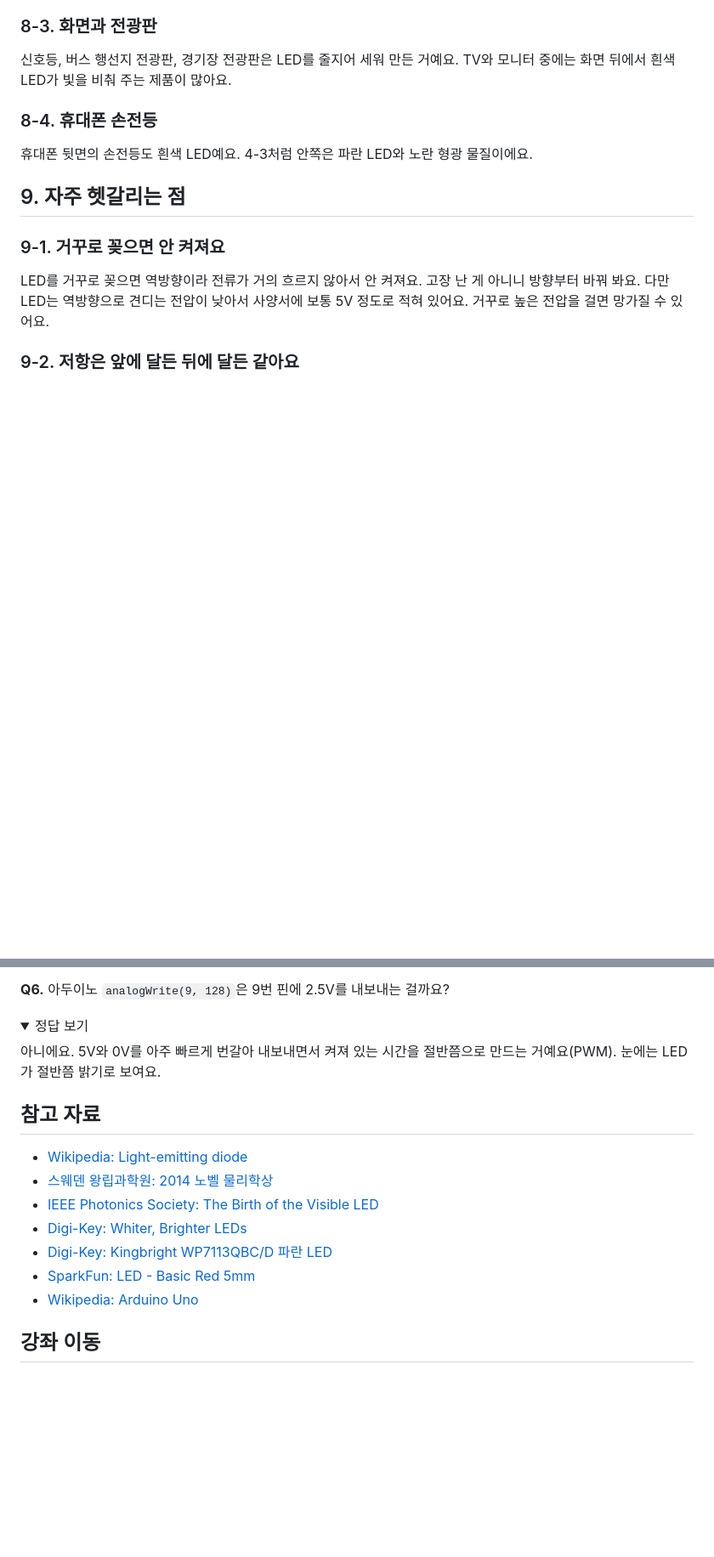
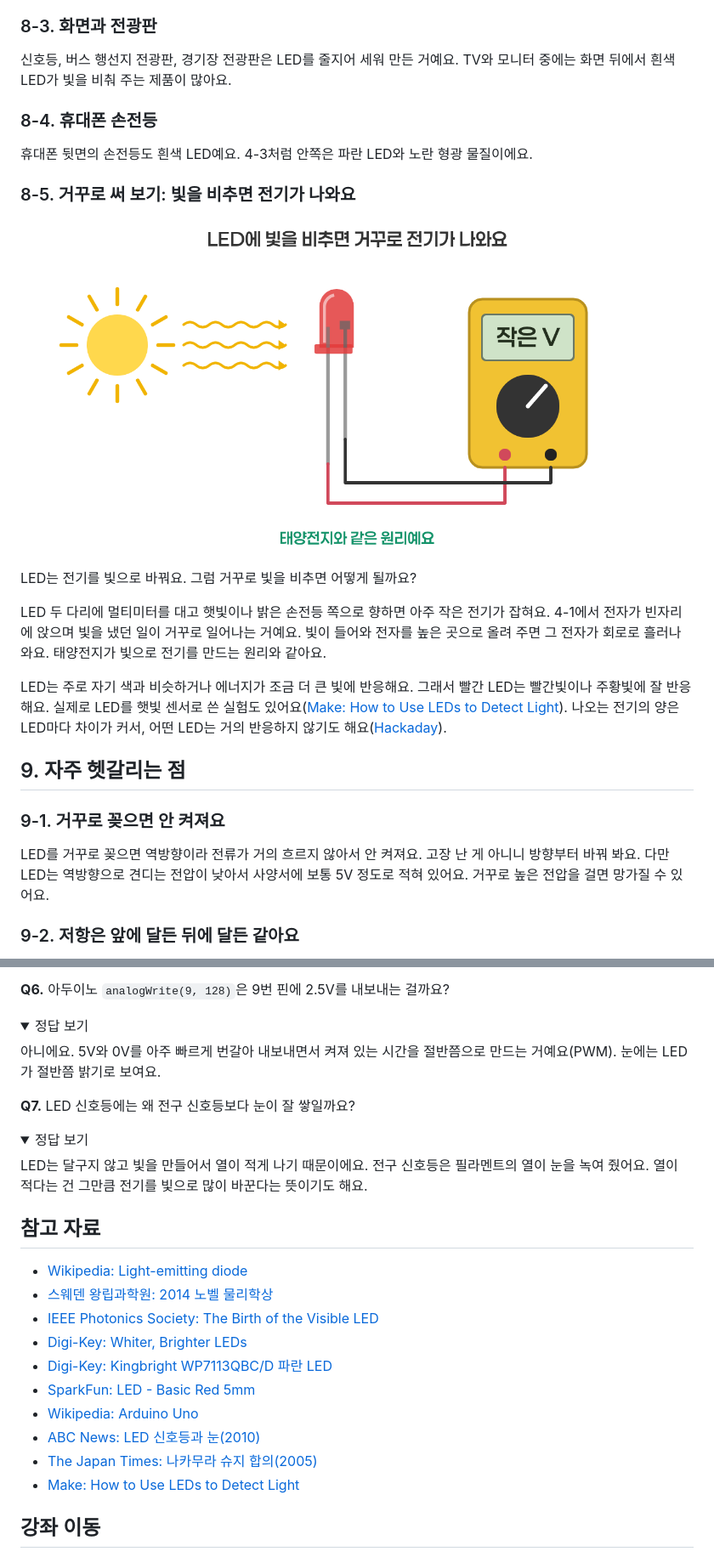
Before and after one commit to Duinho/ezenglab, a Markdown page: 전자 부품 150 LED/index.md, 2 parts joined by grey strips. Shown at 85% size. GitHub-like rendering; pictures changed too: 전자 부품 150 LED/e14_sensor.png (added); folded sections open; blank space fills up the shorter version.

```diff
--- a/전자 부품 150 LED/index.md
+++ b/전자 부품 150 LED/index.md
@@ -260,6 +283,16 @@ void loop() {
 
 휴대폰 뒷면의 손전등도 흰색 LED예요. 4-3처럼 안쪽은 파란 LED와 노란 형광 물질이에요.
 
+### 8-5. 거꾸로 써 보기: 빛을 비추면 전기가 나와요
+
+![LED에 빛을 비추면 작은 전기가 생겨요](e14_sensor.png)
+
+LED는 전기를 빛으로 바꿔요. 그럼 거꾸로 빛을 비추면 어떻게 될까요?
+
+LED 두 다리에 멀티미터를 대고 햇빛이나 밝은 손전등 쪽으로 향하면 아주 작은 전기가 잡혀요. 4-1에서 전자가 빈자리에 앉으며 빛을 냈던 일이 거꾸로 일어나는 거예요. 빛이 들어와 전자를 높은 곳으로 올려 주면 그 전자가 회로로 흘러나와요. 태양전지가 빛으로 전기를 만드는 원리와 같아요.
+
+LED는 주로 자기 색과 비슷하거나 에너지가 조금 더 큰 빛에 반응해요. 그래서 빨간 LED는 빨간빛이나 주황빛에 잘 반응해요. 실제로 LED를 햇빛 센서로 쓴 실험도 있어요([Make: How to Use LEDs to Detect Light](https://makezine.com/projects/how-to-use-leds-to-detect-light)). 나오는 전기의 양은 LED마다 차이가 커서, 어떤 LED는 거의 반응하지 않기도 해요([Hackaday](https://hackaday.com/2024/07/23/you-can-use-leds-as-sensors-too/)).
+
 ## 9. 자주 헷갈리는 점
 
 ### 9-1. 거꾸로 꽂으면 안 켜져요
@@ -349,6 +382,15 @@ LED에 걸리는 전압은 켜진 뒤에는 거의 그대로예요. 밝기를
 
 </details>
 
+<b>Q7.</b> LED 신호등에는 왜 전구 신호등보다 눈이 잘 쌓일까요?
+
+<details>
+<summary>정답 보기</summary>
+
+LED는 달구지 않고 빛을 만들어서 열이 적게 나기 때문이에요. 전구 신호등은 필라멘트의 열이 눈을 녹여 줬어요. 열이 적다는 건 그만큼 전기를 빛으로 많이 바꾼다는 뜻이기도 해요.
+
+</details>
+
 ## 참고 자료
 
 - [Wikipedia: Light-emitting diode](https://en.wikipedia.org/wiki/Light-emitting_diode)
@@ -358,6 +400,9 @@ LED에 걸리는 전압은 켜진 뒤에는 거의 그대로예요. 밝기를
 - [Digi-Key: Kingbright WP7113QBC/D 파란 LED](https://www.digikey.ca/en/products/detail/kingbright/WP7113QBC-D/2261460)
 - [SparkFun: LED - Basic Red 5mm](https://www.sparkfun.com/led-basic-red-5mm.html)
 - [Wikipedia: Arduino Uno](https://en.wikipedia.org/wiki/Arduino_Uno)
+- [ABC News: LED 신호등과 눈(2010)](https://abcnews.com/amp/GMA/ConsumerNews/led-traffic-lights-unusual-potentially-deadly-winter-problem/story?id=9506449)
+- [The Japan Times: 나카무라 슈지 합의(2005)](https://japantimes.co.jp/news/2005/01/13/national/inventor-of-blue-led-angry-with-settlement)
+- [Make: How to Use LEDs to Detect Light](https://makezine.com/projects/how-to-use-leds-to-detect-light)
 
 ## 강좌 이동
 
```
Also changed, not shown: other parts of 전자 부품 150 LED/index.md (+38 -15 lines), 전자 부품 150 LED/e13_battery.png (added), 전자 부품 150 LED/e2_bulb.png (deleted), 전자 부품 150 LED/e2_snow.png (added).
